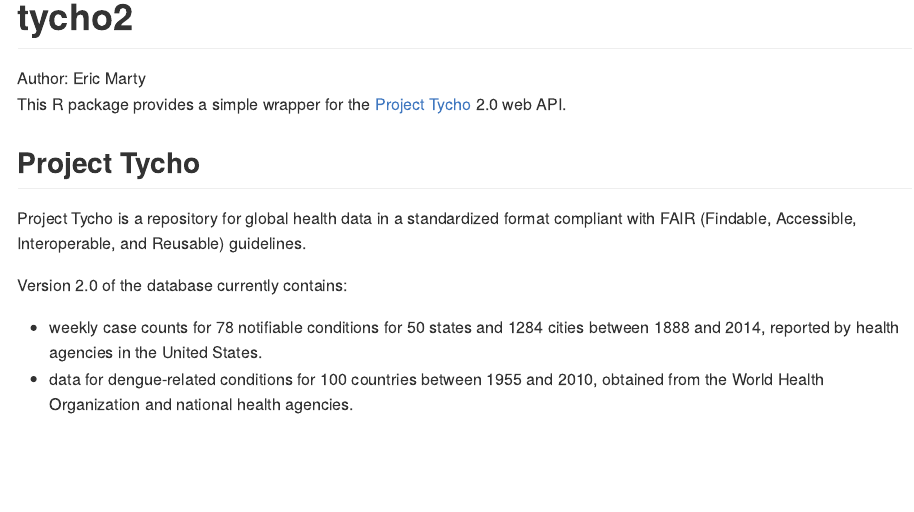
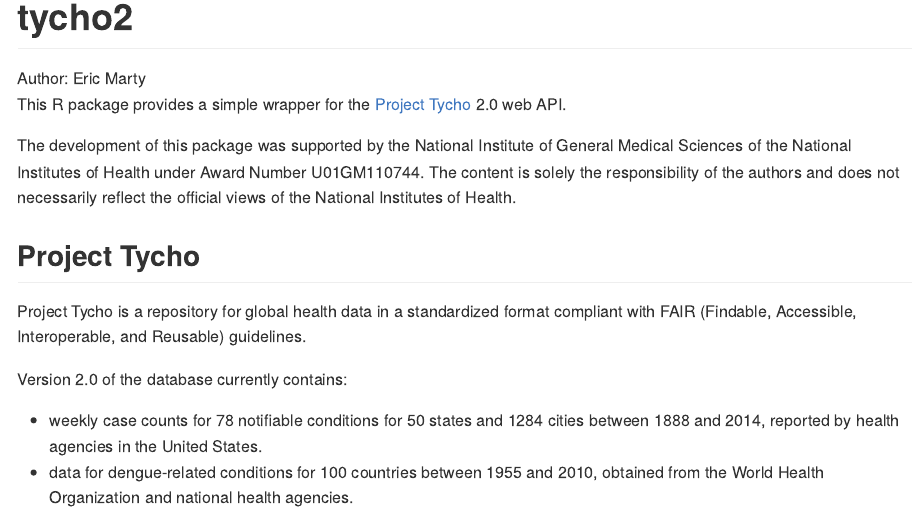
Before and after one commit to allopole/tycho2, an R Markdown document (README.Rmd): the page in a window 1100 px wide, from its top. The pictures show the output file README.md that the author committed with the source, drawn offline in the style of GitHub.

Commit message:
update NEWS, DESCRIPTION, README

```diff
--- a/README.Rmd
+++ b/README.Rmd
@@ -19,6 +19,11 @@
 Author: Eric Marty
 This R package provides a simple wrapper for the [Project Tycho](https://www.tycho.pitt.edu/) 2.0 web API.
 
+The development of this package was supported by the National Institute of General Medical Sciences
+of the National Institutes of Health under Award Number U01GM110744. The content is solely the
+responsibility of the authors and does not necessarily reflect the official views of the National
+Institutes of Health.
+
 ## Project Tycho
 
 Project Tycho is a repository for global health data in a standardized format compliant with FAIR (Findable, Accessible, Interoperable, and Reusable) guidelines.
```
Also changed, not shown: NEWS.md (+4 -0 lines), README.md, README.Rmd (3 more changed lines), 1 other file.
